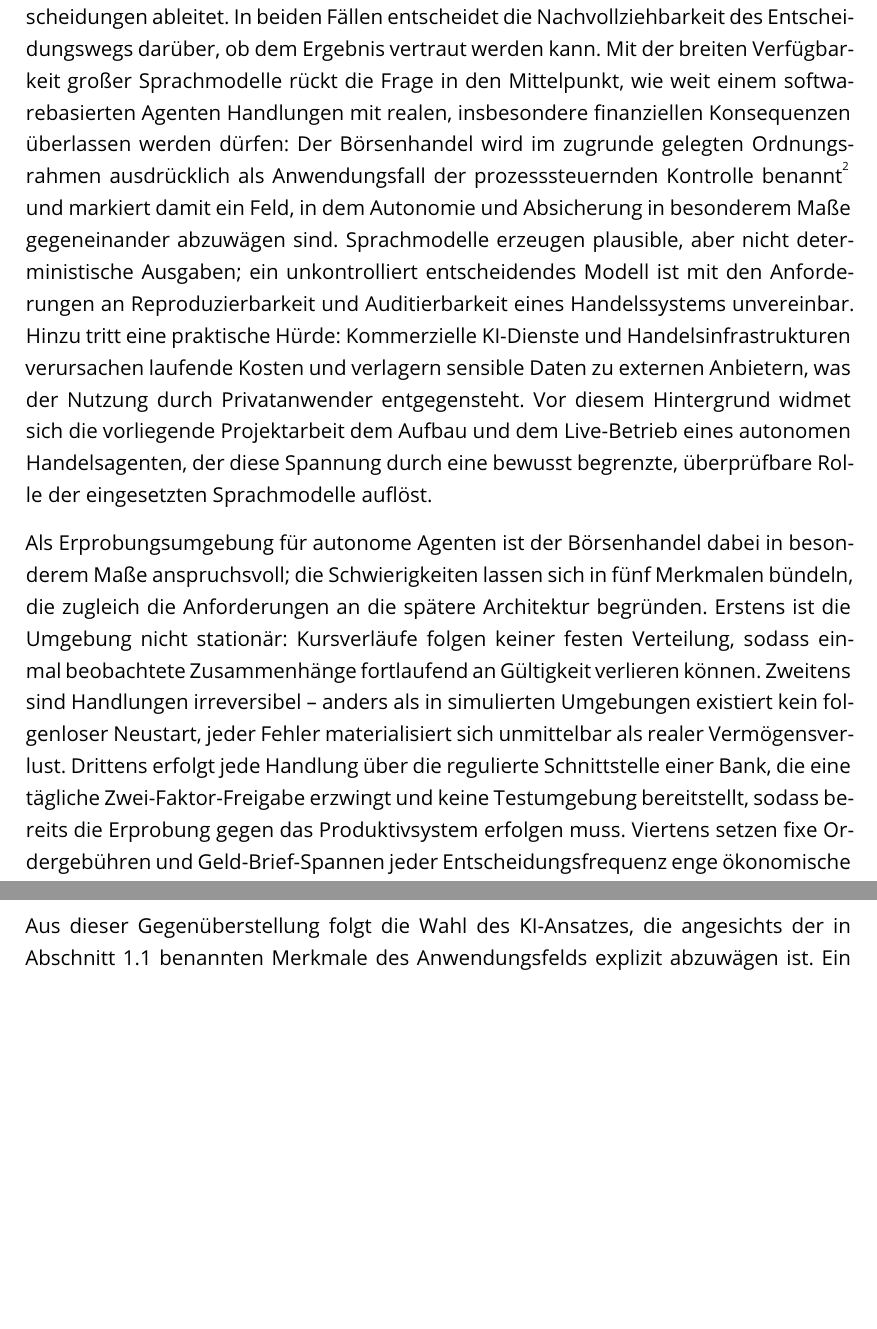
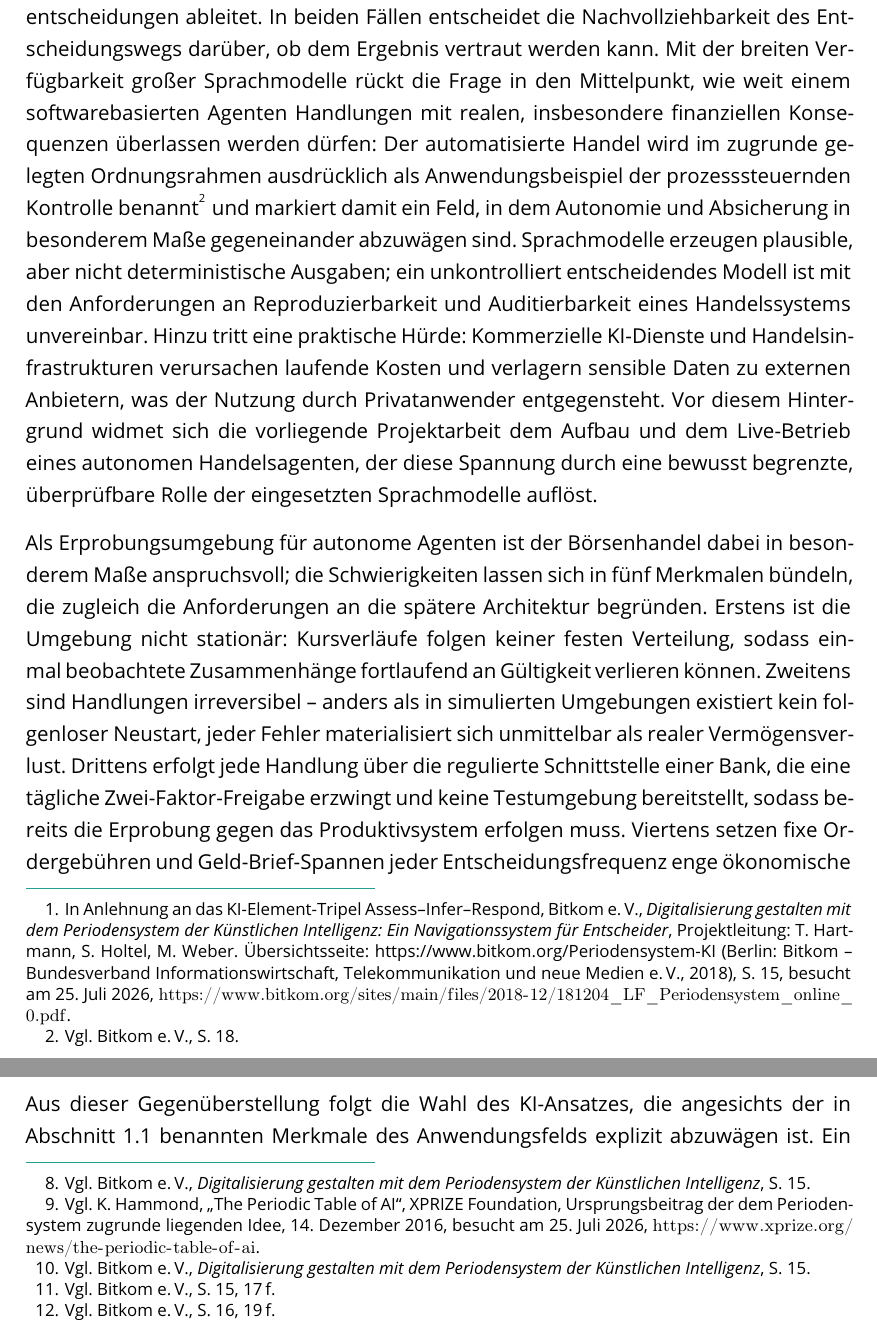
Before and after one commit to rollandkiss/FOM_Projektarbeit_KI_by_KlemensWaldhoer_AlexanderFischer-RollandKiss_31JUL2026_V1.0, a LaTeX document (main.tex, which reads kapitel/01_einleitung.tex, kapitel/02_grundlagen.tex): two parts of pages 13 and 18 of 53, joined at a grey line, cut so that both start at the same text, the shorter picture padded with empty space. Compiled offline with pdfLaTeX.

Commit message:
UPDATE - Anpassung der zitierten Stellen an aktuelle references.bib

```diff
--- a/kapitel/01_einleitung.tex
+++ b/kapitel/01_einleitung.tex
@@ -11,15 +11,15 @@
 
 Ein Agent der Künstlichen Intelligenz (\glsxtrshort{ki}) ist ein System, das seine
 Umgebung wahrnimmt, aus dem Wahrgenommenen
-Schlüsse zieht und eigenständig handelt\footcite[In Anlehnung an das KI-Element-Tripel Assess--Infer--Respond,][S.~15]{waldhoerBitkom2025}
+Schlüsse zieht und eigenständig handelt\footcite[In Anlehnung an das KI-Element-Tripel Assess--Infer--Respond,][S.~15]{bitkom2018}
 -- ebenso wie ein Anleger Kursverläufe beobachtet, bewertet und daraus Kauf- oder
 Verkaufsentscheidungen ableitet. In beiden Fällen entscheidet die Nachvollziehbarkeit
 des Entscheidungswegs darüber, ob dem Ergebnis vertraut werden kann. Mit der breiten
 Verfügbarkeit großer Sprachmodelle rückt die Frage in den Mittelpunkt, wie weit einem
 softwarebasierten Agenten Handlungen mit realen, insbesondere finanziellen Konsequenzen
-überlassen werden dürfen: Der Börsenhandel wird im zugrunde gelegten Ordnungsrahmen
-ausdrücklich als Anwendungsfall der prozesssteuernden Kontrolle
-benannt\zit[S.~19]{waldhoerKI2025} und markiert damit ein Feld, in dem Autonomie und
+überlassen werden dürfen: Der automatisierte Handel wird im zugrunde gelegten
+Ordnungsrahmen ausdrücklich als Anwendungsbeispiel der prozesssteuernden Kontrolle
+benannt\zit[S.~18]{bitkom2018} und markiert damit ein Feld, in dem Autonomie und
 Absicherung in besonderem Maße gegeneinander abzuwägen sind. Sprachmodelle erzeugen
 plausible, aber nicht deterministische Ausgaben; ein unkontrolliert entscheidendes
 Modell ist mit den Anforderungen an Reproduzierbarkeit und Auditierbarkeit eines
--- a/kapitel/02_grundlagen.tex
+++ b/kapitel/02_grundlagen.tex
@@ -85,3 +85,4 @@ Vielzahl von Molekülen verbindet, werden KI-Funktionalitäten als abgegrenzte
 Grundbausteine aufgefasst, die sich zu konkreten Anwendungen zusammenfügen lassen. Die
 zugrunde liegende Idee geht auf Hammond zurück, der Künstliche Intelligenz als
 Kombination gekapselter Teilfunktionen nach dem Bild ineinandergreifender
+Bausteine beschreibt.\zit[S.~15]{bitkom2018}\zit{hammond2016}
@@ -89,6 +89,6 @@ Bausteine beschreibt.\zit[S. 15]{waldhoerBitkom2025}
 
 Das Periodensystem umfasst achtundzwanzig KI-Elemente, die jeweils eine spezifische,
-historisch als eigenständige Fähigkeit etablierte Funktionalität repräsentieren.\zit[S. 7]{waldhoerKI2025}
+historisch als eigenständige Fähigkeit etablierte Funktionalität repräsentieren.\zit[S.~15]{bitkom2018}
 Die Anordnung folgt dem typischen Verarbeitungsablauf einer KI-gestützten Anwendung,
 der sich in ein Tripel aus Wahrnehmung, Schlussfolgerung und Reaktion gliedert. Die
 Gruppe \enquote{Assess} umfasst jene Elemente, die Daten erfassen und Muster erkennen,
@@ -98,12 +98,12 @@ Schlussfolgerns und Entscheidens, worunter etwa die Prognose künftiger Zuständ
 Planen von Handlungsfolgen, das Treffen von Entscheidungen sowie das Erklären der
 gezogenen Schlüsse fallen. Die Gruppe \enquote{Respond} schließlich fasst die Elemente
 zusammen, die eine Wirkung in der Umwelt entfalten, sei es durch physische Bewegung,
-durch Kommunikation oder durch die Steuerung von Prozessen.\zit[S. 15, 17]{waldhoerBitkom2025}
+durch Kommunikation oder durch die Steuerung von Prozessen.\zit[S.~15, 17\,f.]{bitkom2018}
 
 Der Nutzen dieses Ordnungsrahmens liegt darin, dass er komplexe KI-Anwendungen einer
 strukturierten Beschreibung zugänglich macht. Anwendungen lassen sich als Verbindung
 mehrerer Elemente auffassen und auf diese Weise vergleichen, hinsichtlich ihres
-Reifegrades einordnen und in ihren organisatorischen Wirkungen kommunizieren.\zit[S. 7]{waldhoerKI2025}
+Reifegrades einordnen und in ihren organisatorischen Wirkungen kommunizieren.\zit[S.~16, 19\,f.]{bitkom2018}
 Für die vorliegende Arbeit dient das Periodensystem als Bezugssystem, um die im
 Handelsagenten eingesetzten Funktionalitäten nicht nur zu benennen, sondern in ihrem
 Zusammenspiel nachvollziehbar zu verorten. Die entsprechende Zuordnung wird in
```
Also changed, not shown: kapitel/03_umsetzung.tex (+3 -3 lines), kapitel/02_grundlagen.tex (5 more changed lines).
